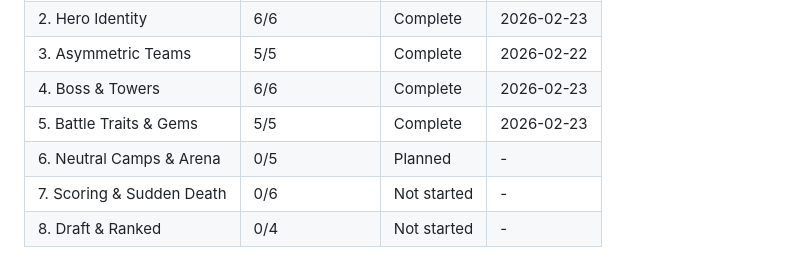
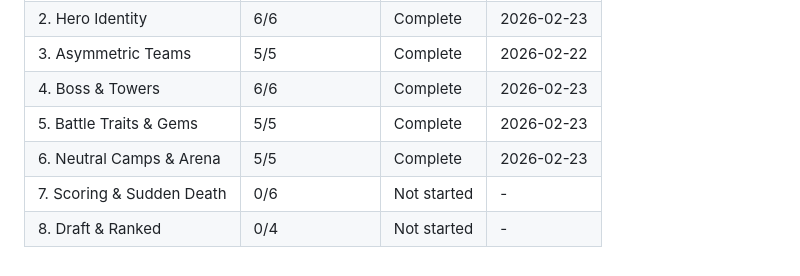
Before and after one commit to Brenopires/dota22, a Markdown page: .planning/ROADMAP.md, the part around one of its changes. Drawn GitHub-style.

```diff
--- a/.planning/ROADMAP.md
+++ b/.planning/ROADMAP.md
@@ -239,6 +239,6 @@ Plans:
 | 3. Asymmetric Teams | 5/5 | Complete | 2026-02-22 |
 | 4. Boss & Towers | 6/6 | Complete | 2026-02-23 |
 | 5. Battle Traits & Gems | 5/5 | Complete | 2026-02-23 |
-| 6. Neutral Camps & Arena | 0/5 | Planned | - |
+| 6. Neutral Camps & Arena | 5/5 | Complete | 2026-02-23 |
 | 7. Scoring & Sudden Death | 0/6 | Not started | - |
 | 8. Draft & Ranked | 0/4 | Not started | - |
```
Also changed, not shown: other parts of .planning/ROADMAP.md (+6 -6 lines), .planning/STATE.md (+13 -12 lines).
